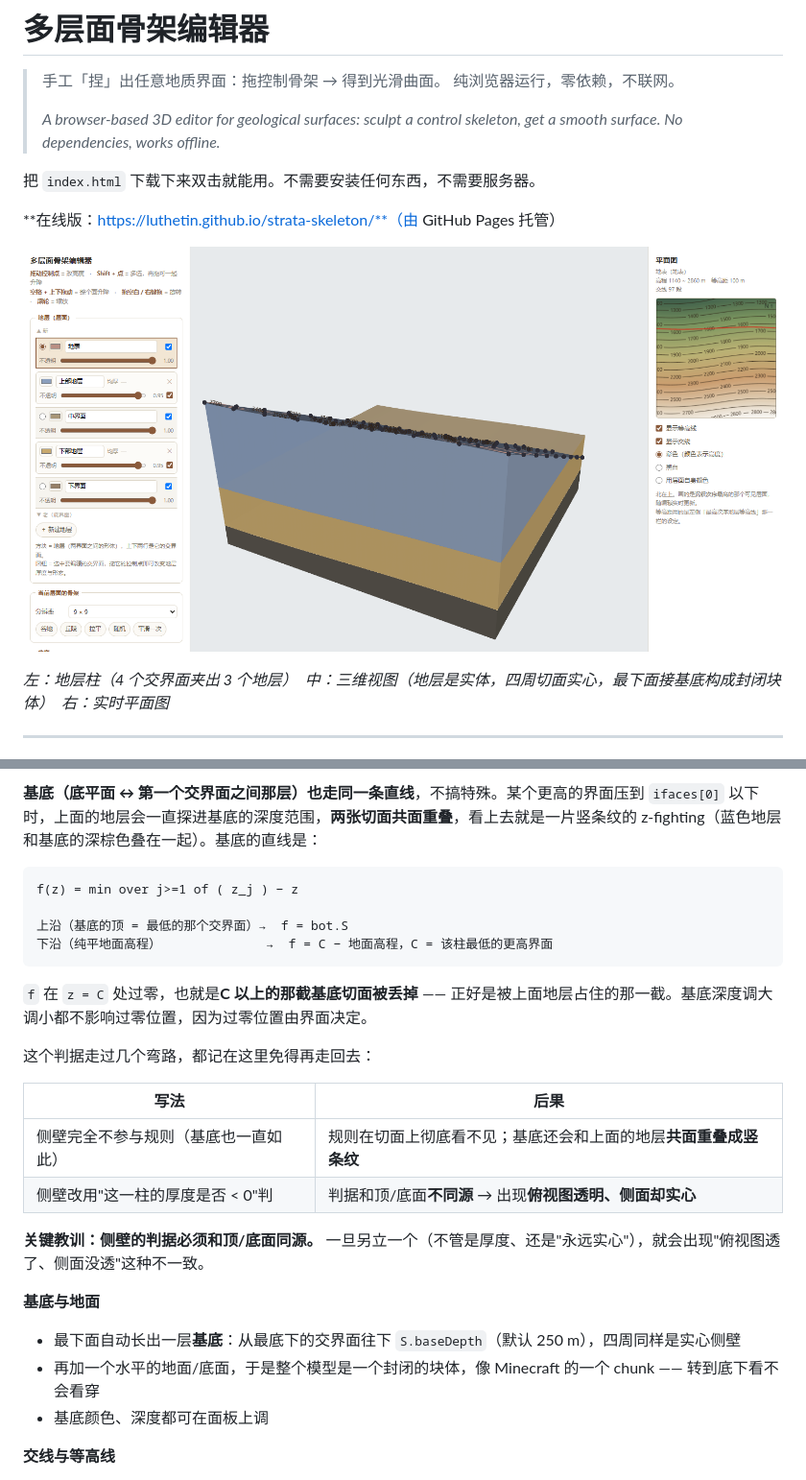
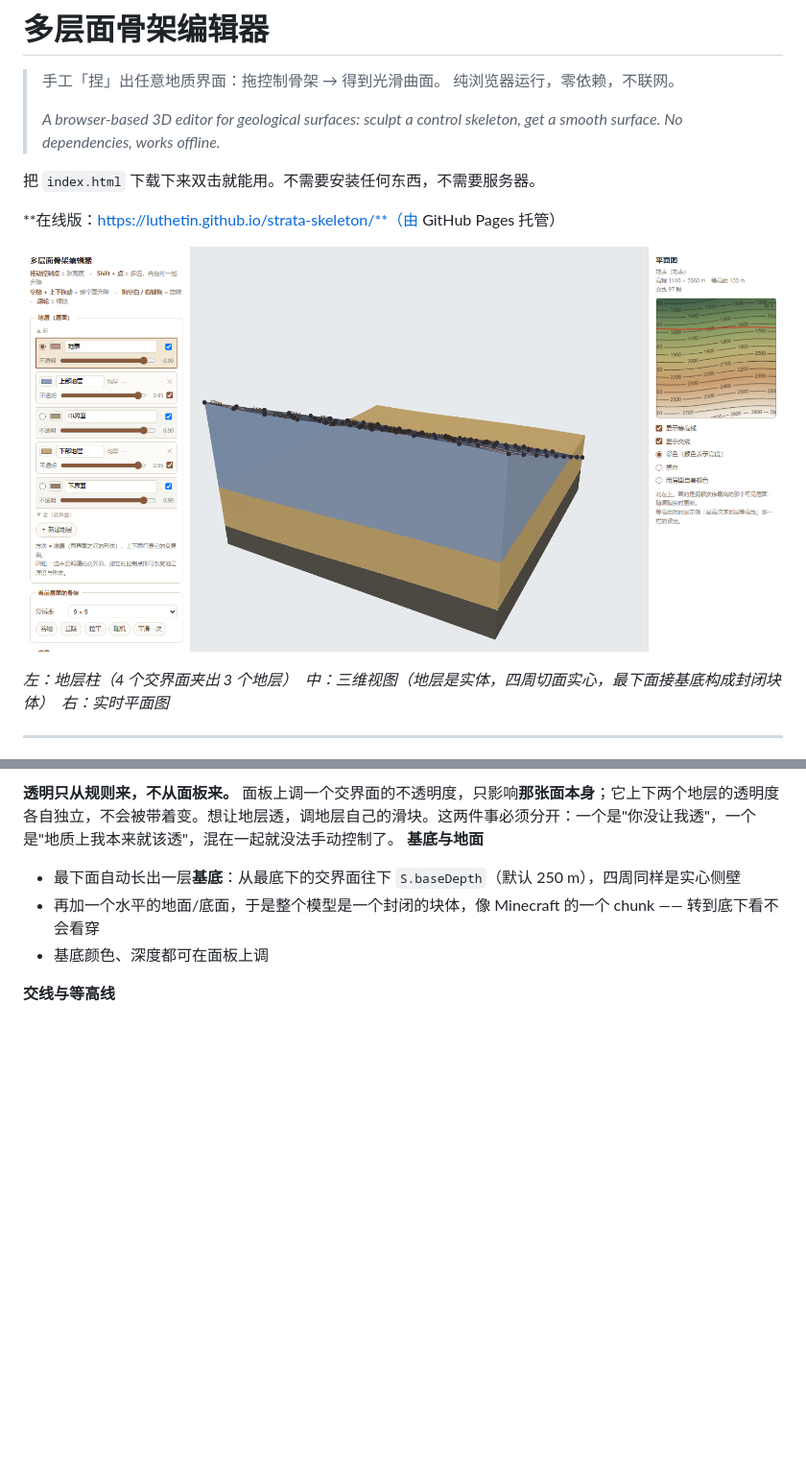
Before and after one commit to luthetin/geostructure-builder, a Markdown page: README.md, 2 parts joined by grey strips. Shown: that part at 96% size. Drawn GitHub-style; pictures changed too: docs/screenshot.png; blank space fills up the shorter version.

````diff
--- a/README.md
+++ b/README.md
@@ -140,23 +115,4 @@ f < 0 → 丢弃
-**基底（底平面 ↔ 第一个交界面之间那层）也走同一条直线**，不搞特殊。某个更高的界面压到 `ifaces[0]` 以下时，上面的地层会一直探进基底的深度范围，**两张切面共面重叠**，看上去就是一片竖条纹的 z-fighting（蓝色地层和基底的深棕色叠在一起）。基底的直线是：
-
-```
-f(z) = min over j>=1 of ( z_j ) − z
-
-上沿（基底的顶 = 最低的那个交界面）→  f = bot.S
-下沿（纯平地面高程）              →  f = C − 地面高程，C = 该柱最低的更高界面
-```
-
-`f` 在 `z = C` 处过零，也就是**C 以上的那截基底切面被丢掉** —— 正好是被上面地层占住的那一截。基底深度调大调小都不影响过零位置，因为过零位置由界面决定。
-
-这个判据走过几个弯路，都记在这里免得再走回去：
-
-| 写法 | 后果 |
-|---|---|
-| 侧壁完全不参与规则（基底也一直如此） | 规则在切面上彻底看不见；基底还会和上面的地层**共面重叠成竖条纹** |
-| 侧壁改用"这一柱的厚度是否 < 0"判 | 判据和顶/底面**不同源** → 出现**俯视图透明、侧面却实心** |
-
-**关键教训：侧壁的判据必须和顶/底面同源。** 一旦另立一个（不管是厚度、还是"永远实心"），就会出现"俯视图透了、侧面没透"这种不一致。
-
+**透明只从规则来，不从面板来。** 面板上调一个交界面的不透明度，只影响**那张面本身**；它上下两个地层的透明度各自独立，不会被带着变。想让地层透，调地层自己的滑块。这两件事必须分开：一个是"你没让我透"，一个是"地质上我本来就该透"，混在一起就没法手动控制了。
 **基底与地面**
 - 最下面自动长出一层**基底**：从最底下的交界面往下 `S.baseDepth`（默认 250 m），四周同样是实心侧壁
 - 再加一个水平的地面/底面，于是整个模型是一个封闭的块体，像 Minecraft 的一个 chunk —— 转到底下看不会看穿
````
Also changed, not shown: other parts of README.md (+26 -50 lines), 2 other files.
